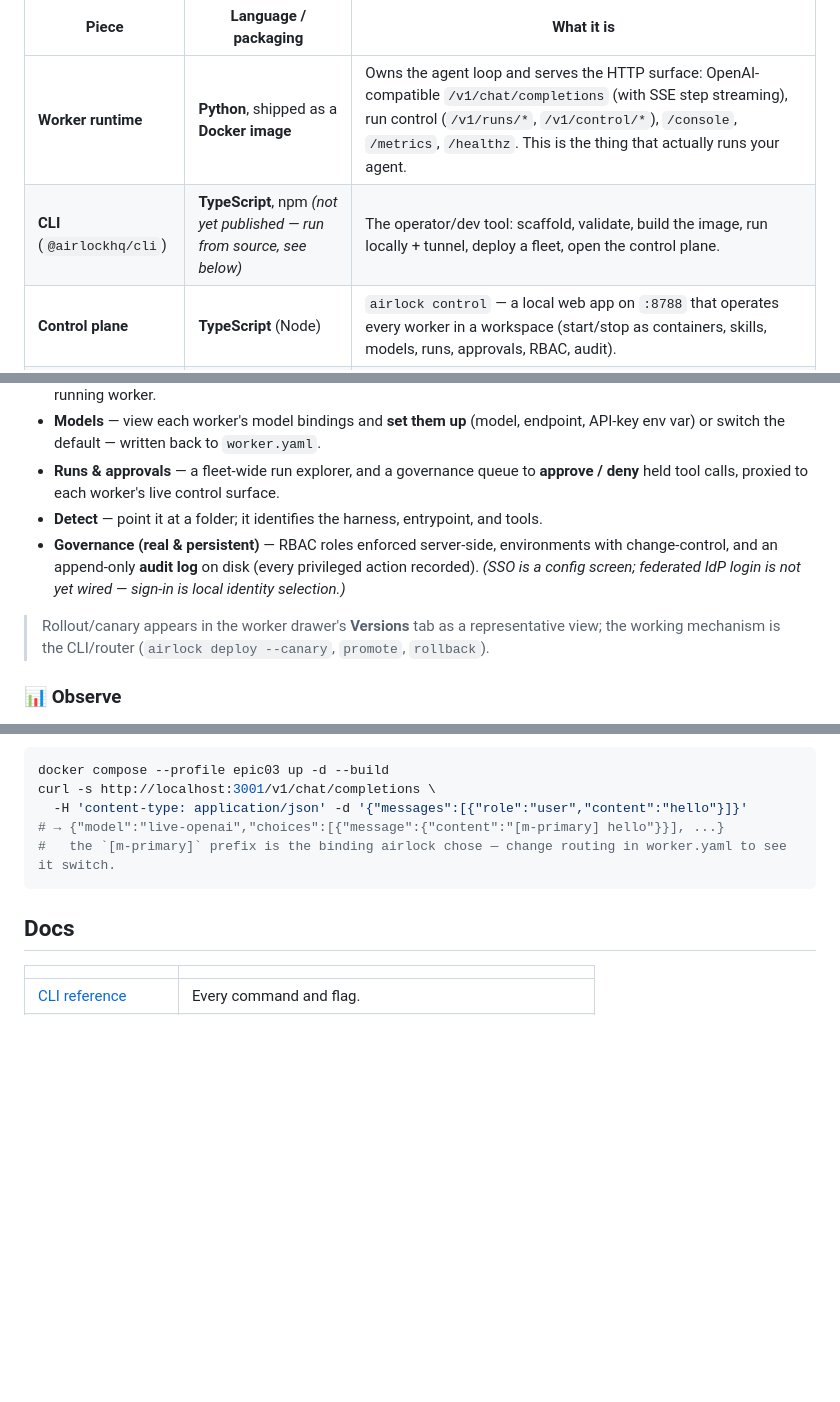
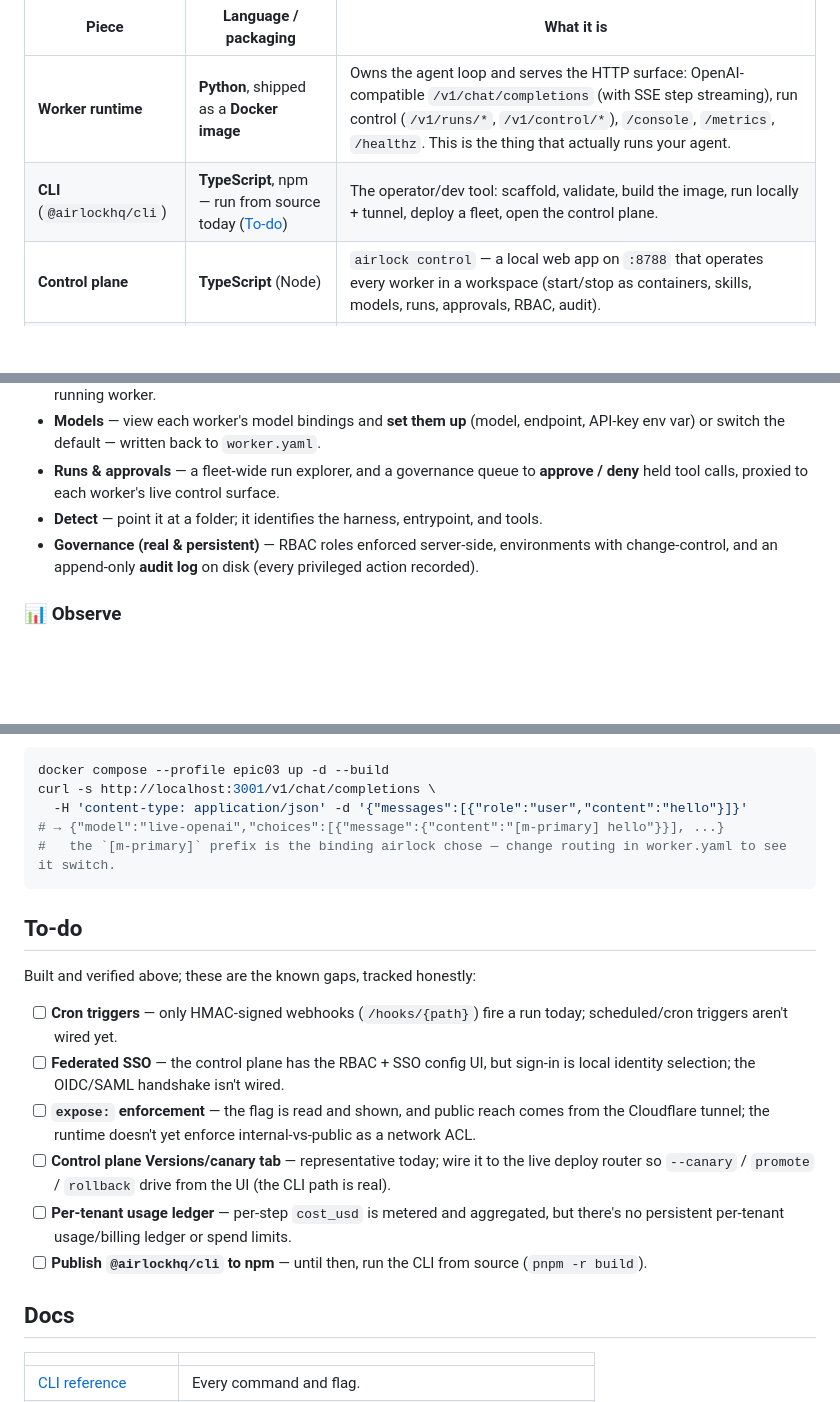
Before and after one commit to Okohedeki/airlock, a Markdown page: README.md, 3 parts joined by grey strips. Drawn GitHub-style; blank space fills up the shorter version.

Commit message:
docs(readme): consolidate gaps into a single To-do section
Remove the inline "(not yet)"/representative/config-only caveats from the
feature body so the prose stands clean, and collect every known gap into one
honest To-do checklist: cron triggers, federated SSO, expose enforcement,
control-plane Versions/canary wiring, per-tenant usage ledger, npm publish.
Architecture + Features intros now link to To-do instead of apologizing inline.

Co-Authored-By: Claude Opus 4.8 <noreply@anthropic.com>

````diff
--- a/README.md
+++ b/README.md
@@ -42,7 +42,7 @@ airlock is **one runtime** with operator tooling on top of it. "A Docker image *
 | Piece | Language / packaging | What it is |
 | --- | --- | --- |
 | **Worker runtime** | **Python**, shipped as a **Docker image** | Owns the agent loop and serves the HTTP surface: OpenAI-compatible `/v1/chat/completions` (with SSE step streaming), run control (`/v1/runs/*`, `/v1/control/*`), `/console`, `/metrics`, `/healthz`. This is the thing that actually runs your agent. |
-| **CLI** (`@airlockhq/cli`) | **TypeScript**, npm *(not yet published — run from source, see below)* | The operator/dev tool: scaffold, validate, build the image, run locally + tunnel, deploy a fleet, open the control plane. |
+| **CLI** (`@airlockhq/cli`) | **TypeScript**, npm — run from source today ([To-do](#to-do)) | The operator/dev tool: scaffold, validate, build the image, run locally + tunnel, deploy a fleet, open the control plane. |
 | **Control plane** | **TypeScript** (Node) | `airlock control` — a local web app on `:8788` that operates every worker in a workspace (start/stop as containers, skills, models, runs, approvals, RBAC, audit). |
 | **Compose dashboard** | **TypeScript** (Node) | Optional `:8787` GitHub-login call ledger / project registry that ships with the Docker Compose stack. Distinct from the control plane. |
 
@@ -122,9 +122,7 @@ Running the loop yourself is what unlocks the rest. Because airlock drives the s
 - **Models** — view each worker's model bindings and **set them up** (model, endpoint, API-key env var) or switch the default — written back to `worker.yaml`.
 - **Runs & approvals** — a fleet-wide run explorer, and a governance queue to **approve / deny** held tool calls, proxied to each worker's live control surface.
 - **Detect** — point it at a folder; it identifies the harness, entrypoint, and tools.
-- **Governance (real & persistent)** — RBAC roles enforced server-side, environments with change-control, and an append-only **audit log** on disk (every privileged action recorded). *(SSO is a config screen; federated IdP login is not yet wired — sign-in is local identity selection.)*
-
-> Rollout/canary appears in the worker drawer's **Versions** tab as a representative view; the working mechanism is the CLI/router (`airlock deploy --canary`, `promote`, `rollback`).
+- **Governance (real & persistent)** — RBAC roles enforced server-side, environments with change-control, and an append-only **audit log** on disk (every privileged action recorded).
 
 ### 📊 Observe
 
@@ -206,6 +204,17 @@ curl -s http://localhost:3001/v1/chat/completions \
 #   the `[m-primary]` prefix is the binding airlock chose — change routing in worker.yaml to see it switch.
 ```
 
+## To-do
+
+Built and verified above; these are the known gaps, tracked honestly:
+
+- [ ] **Cron triggers** — only HMAC-signed webhooks (`/hooks/{path}`) fire a run today; scheduled/cron triggers aren't wired yet.
+- [ ] **Federated SSO** — the control plane has the RBAC + SSO config UI, but sign-in is local identity selection; the OIDC/SAML handshake isn't wired.
+- [ ] **`expose:` enforcement** — the flag is read and shown, and public reach comes from the Cloudflare tunnel; the runtime doesn't yet enforce internal-vs-public as a network ACL.
+- [ ] **Control plane Versions/canary tab** — representative today; wire it to the live deploy router so `--canary` / `promote` / `rollback` drive from the UI (the CLI path is real).
+- [ ] **Per-tenant usage ledger** — per-step `cost_usd` is metered and aggregated, but there's no persistent per-tenant usage/billing ledger or spend limits.
+- [ ] **Publish `@airlockhq/cli` to npm** — until then, run the CLI from source (`pnpm -r build`).
+
 ## Docs
 
 | | |
````
Also changed, not shown: other parts of README.md (+2 -2 lines).
